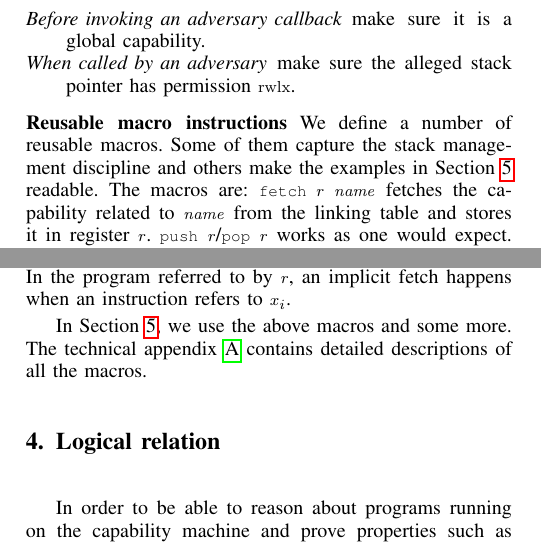
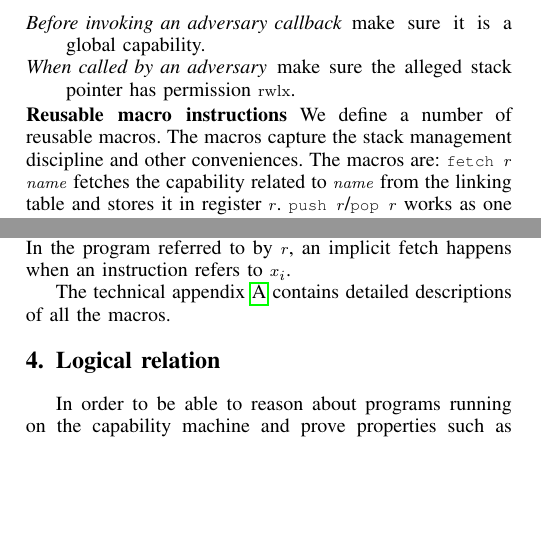
Before and after one commit to dominiquedevriese/capability-machine-reasoning-on-paper, a LaTeX paper (csf-2017/paper.tex): two parts of the columns of page 6 of 14, joined at a grey line, cut so that both start at the same text, the shorter picture padded with empty space. Compiled offline with pdfLaTeX; a missing font is replaced by an installed copy or a similar font; a LaTeX package or settings file that is missing is left out.

Commit message:
shuffled around stuff in attempt to make tex have less white space on ceratin pages.

```diff
--- a/csf-2017/paper.tex
+++ b/csf-2017/paper.tex
@@ -1327,9 +1327,8 @@ The precautions the needed to safely interact with an adversary have now been in
 \item[When called by an adversary] make sure the alleged stack pointer has permission $\rwlx$.
 \end{description}
 \textbf{Reusable macro instructions}
-We define a number of reusable macros. Some of them capture the stack
-management discipline and others make the examples in
-Section~\ref{sec:examples} readable. The macros are:
+We define a number of reusable macros. The macros capture the stack
+management discipline and other conveniences. The macros are:
 \texttt{\footnotesize{fetch $r$ $\var{name}$}} fetches the capability related to
 $\var{name}$ from the linking table and stores it in register
 $r$. \texttt{\footnotesize{push $r$}}/\texttt{\footnotesize{pop $r$}} works as one would expect. All
@@ -1355,8 +1354,7 @@ environment is allocated (using malloc) where the contents of
 $\overline{r_i}$ is stored. In the program referred to by $r$, an
 implicit fetch happens when an instruction refers to $x_i$.
 
-In Section~\ref{sec:examples}, we use the above macros and some
-more. The technical appendix~\cite{technical_appendix} contains detailed descriptions
+The technical appendix~\cite{technical_appendix} contains detailed descriptions
 of all the macros.
 
 %\lars{maybe we can present the examples informally before the logical
```
Also changed, not shown: csf-2017/paper.tex (28 more changed lines).
